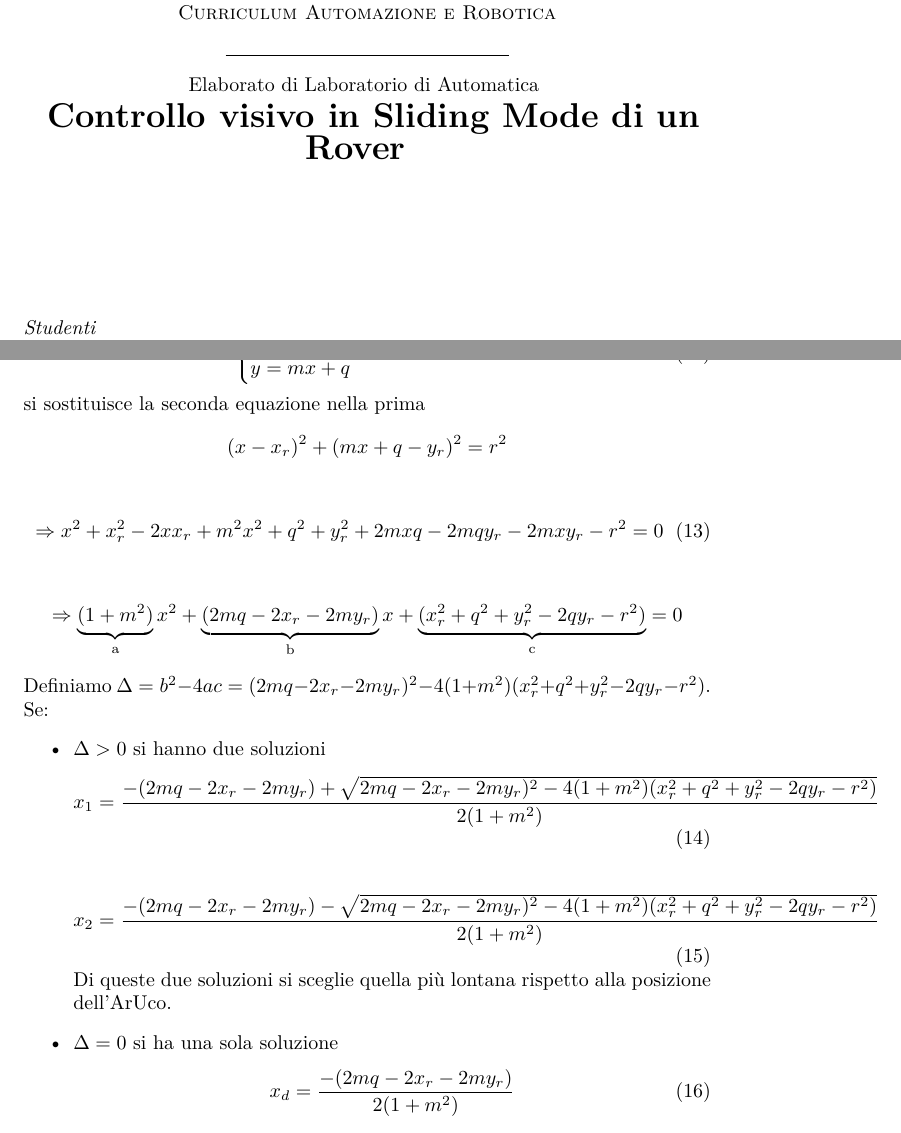
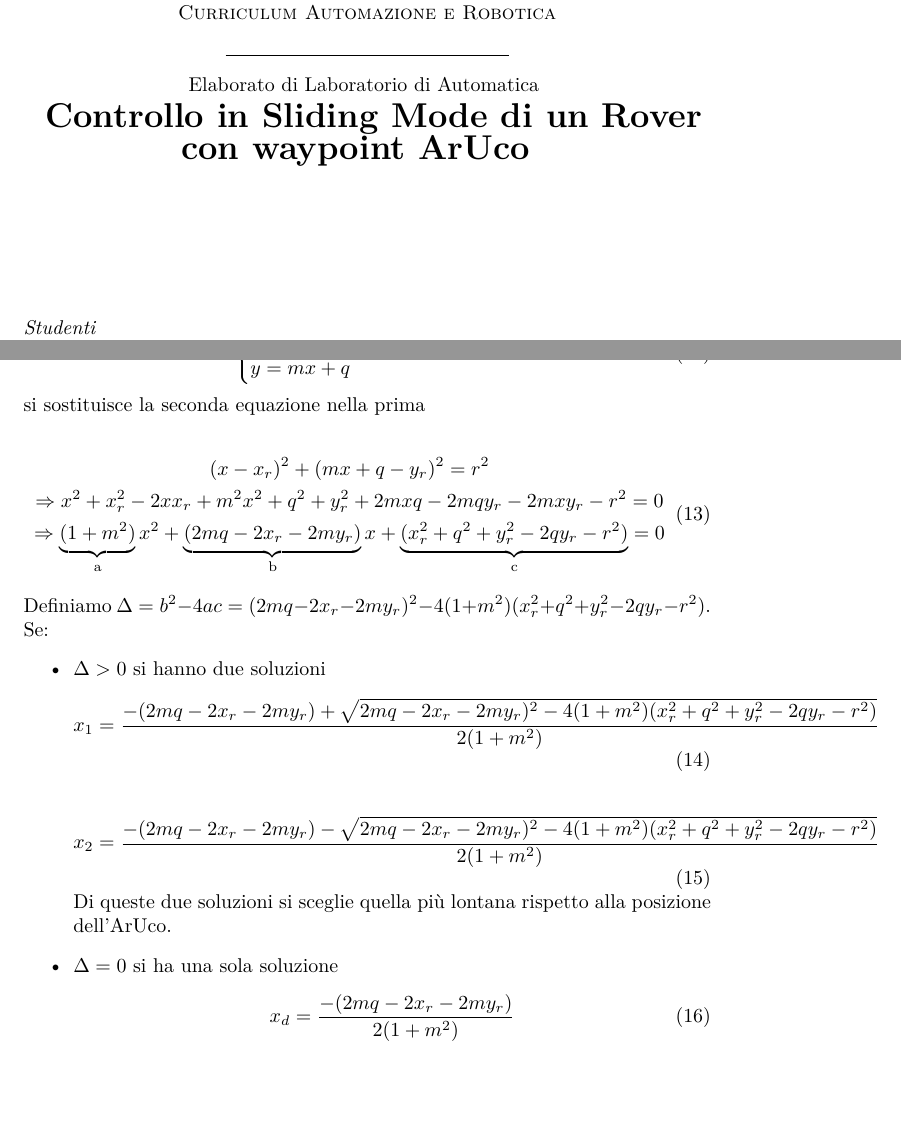
Before and after one commit to MarcoMinarelli/Rover_LabAuto, a LaTeX document (relazione/main.tex, which reads relazione/src/impl.tex, relazione/src/title.tex): two parts of pages 1 and 11 of 15, joined at a grey line, cut so that both start at the same text, the shorter picture padded with empty space. Compiled offline with pdfLaTeX.

Commit message:
Modified title and display of intersection between cicrle and line

```diff
--- a/relazione/src/impl.tex
+++ b/relazione/src/impl.tex
@@ -12,17 +12,25 @@ Per poter utilizzare tale tipologia di controllo bisogna calcolare il \textit{go
   \end{cases}
 \end{equation}
 si sostituisce la seconda equazione nella prima
-\begin{equation*}
-(x-x_r)^2+(mx+q-y_r)^2=r^2
-\end{equation*}
+%\begin{equation*}
+%(x-x_r)^2+(mx+q-y_r)^2=r^2
+%\end{equation*}
+
+%\begin{equation}
+%\Rightarrow x^2+x_r^2-2xx_r+m^2x^2+q^2+y_r^2+2mxq-2mqy_r-2mxy_r-r^2=0
+%\end{equation}
+
+%\begin{equation*}
+%\Rightarrow \underbrace{(1+m^2)}_\text{a}x^2+\underbrace{(2mq-2x_r-2my_r)}_\text{b}x+\underbrace{(x_r^2+q^2+y_r^2-2qy_r-r^2)}_\text{c}=0
+%\end{equation*}
 
 \begin{equation}
-\Rightarrow x^2+x_r^2-2xx_r+m^2x^2+q^2+y_r^2+2mxq-2mqy_r-2mxy_r-r^2=0
+\begin{gathered}
+(x-x_r)^2+(mx+q-y_r)^2=r^2 \\
+\Rightarrow x^2+x_r^2-2xx_r+m^2x^2+q^2+y_r^2+2mxq-2mqy_r-2mxy_r-r^2=0 \\
+\Rightarrow \underbrace{(1+m^2)}_\text{a}x^2+ \underbrace{(2mq-2x_r-2my_r)}_\text{b}x  +\underbrace{(x_r^2+q^2+y_r^2-2qy_r-r^2)}_\text{c}=0
+\end{gathered}
 \end{equation}
-
-\begin{equation*}
-\Rightarrow \underbrace{(1+m^2)}_\text{a}x^2+\underbrace{(2mq-2x_r-2my_r)}_\text{b}x+\underbrace{(x_r^2+q^2+y_r^2-2qy_r-r^2)}_\text{c}=0
-\end{equation*}
 Definiamo $\Delta=b^2-4ac=(2mq-2x_r-2my_r)^2-4(1+m^2)(x_r^2+q^2+y_r^2-2qy_r-r^2)$. \\Se:
 \begin{itemize}
     \item $\Delta>0$ si hanno due soluzioni
--- a/relazione/src/title.tex
+++ b/relazione/src/title.tex
@@ -7,7 +7,7 @@
 		 \textsc{ Ingegneria Elettrica e dell'Automazione \\ Curriculum Automazione e Robotica}\medskip\\
 		 \rule{50mm}{0.01mm}\medskip\\
 		Elaborato di Laboratorio di Automatica \medskip\\
-    \LARGE \textbf{ Controllo visivo in Sliding Mode di un Rover }
+    \LARGE \textbf{ Controllo in Sliding Mode di un Rover con waypoint ArUco }
     \normalsize  \vspace*{5\baselineskip}
     \medskip\\
 
```
